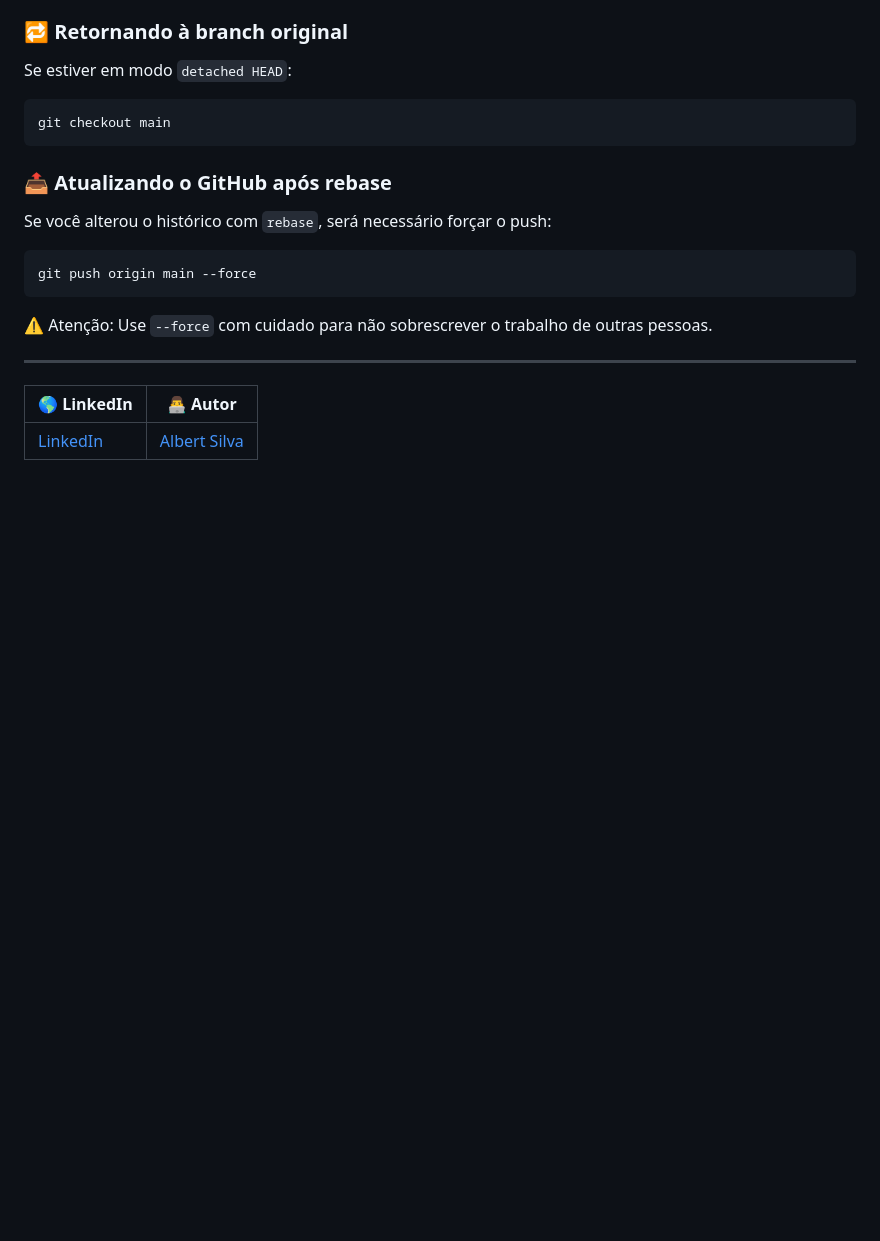
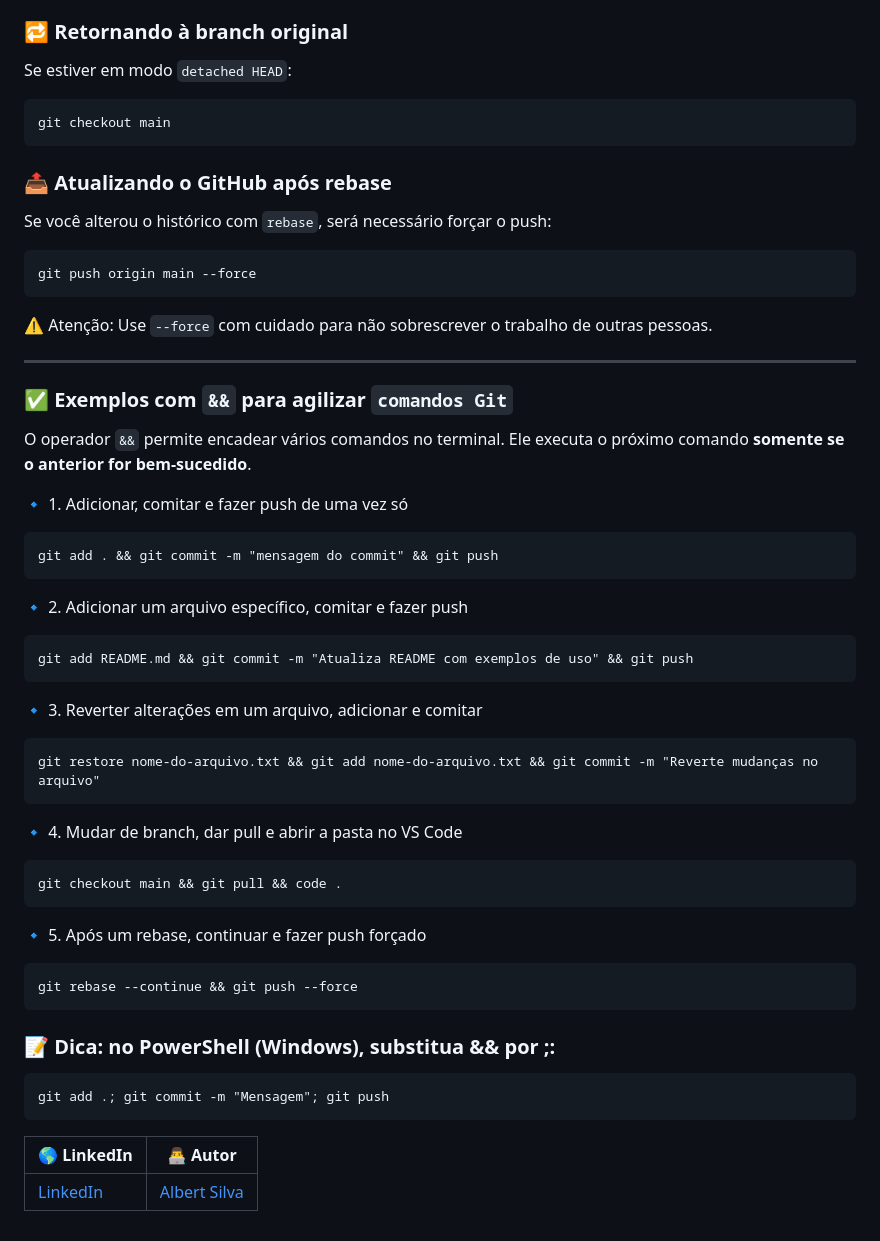
Before and after one commit to Albertinesilva/curso-git-e-github, a Markdown page: README.md, the part around the change. GitHub-like rendering; blank space fills up the shorter version.

Commit message:
Conceito com Operador &&

````diff
--- a/README.md
+++ b/README.md
@@ -637,6 +637,34 @@ git push origin main --force
 
 ---
 
+### ✅ Exemplos com `&&` para agilizar `comandos Git`
+O operador `&&` permite encadear vários comandos no terminal. Ele executa o próximo comando **somente se o anterior for bem-sucedido**.
+
+🔹 1. Adicionar, comitar e fazer push de uma vez só
+```bach
+git add . && git commit -m "mensagem do commit" && git push
+```
+🔹 2. Adicionar um arquivo específico, comitar e fazer push
+```bach
+git add README.md && git commit -m "Atualiza README com exemplos de uso" && git push
+```
+🔹 3. Reverter alterações em um arquivo, adicionar e comitar
+```bach
+git restore nome-do-arquivo.txt && git add nome-do-arquivo.txt && git commit -m "Reverte mudanças no arquivo"
+```
+🔹 4. Mudar de branch, dar pull e abrir a pasta no VS Code
+```bach
+git checkout main && git pull && code .
+```
+🔹 5. Após um rebase, continuar e fazer push forçado
+```bach
+git rebase --continue && git push --force
+```
+### 📝 Dica: no PowerShell (Windows), substitua && por ;:
+```bach
+git add .; git commit -m "Mensagem"; git push
+```
+
 | 🌎 LinkedIn                                                              | 👨‍💻 **Autor**                                                                 |
 | ------------------------------------------------------------------------ | ---------------------------------------------------------------------------- |
 | [LinkedIn](https://www.linkedin.com/in/albert-backend-java-spring-boot/) | [Albert Silva](https://www.linkedin.com/in/albert-backend-java-spring-boot/) |
````
